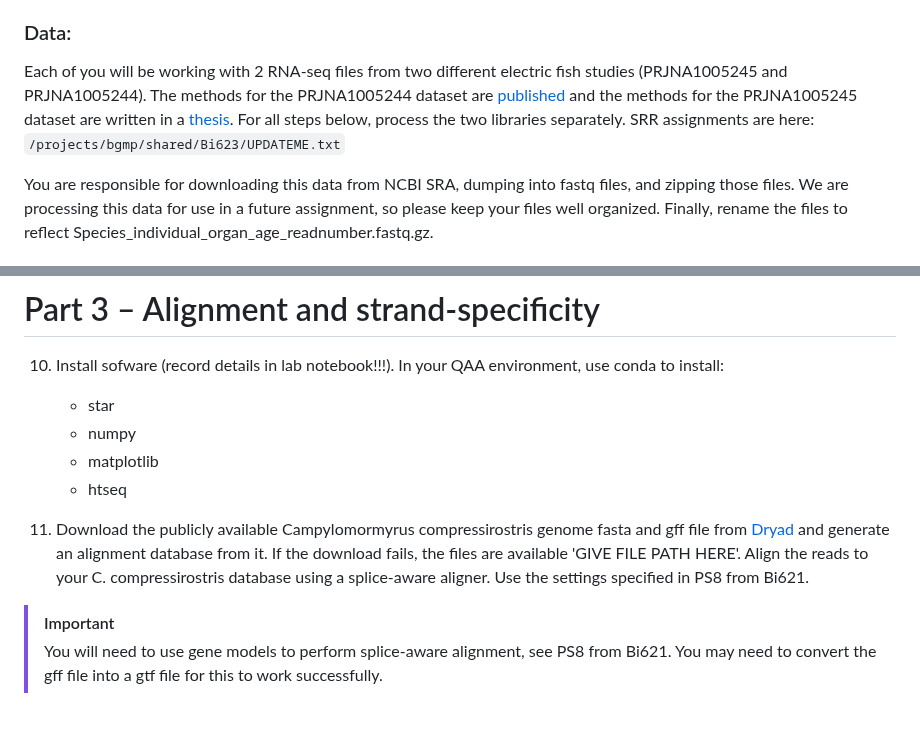
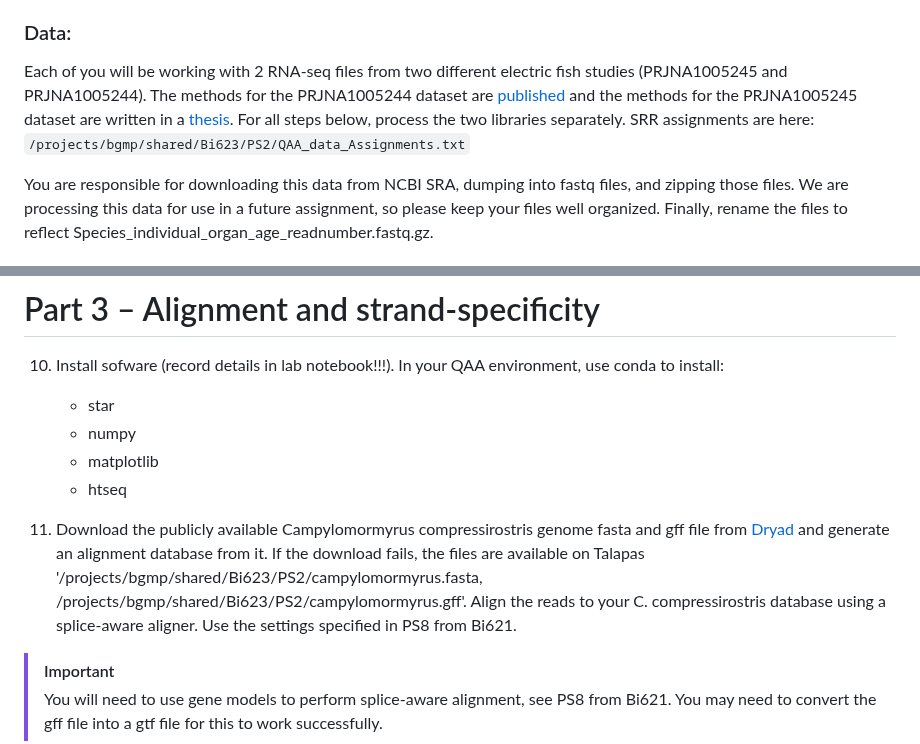
Before and after one commit to vini-karumuru/QAA, a Markdown page: README.md, 2 parts joined by grey strips. Drawn GitHub-style; blank space fills up the shorter version.

Commit message:
Update README.md
Added file paths

````diff
--- a/README.md
+++ b/README.md
@@ -6,7 +6,7 @@ Be sure to upload all relevant materials by the deadline and **double check** to
 The objectives of this assignment are to use existing tools for quality assessment and adaptor trimming, compare the quality assessments to those from your own software, and to demonstrate your ability to summarize other important information about this RNA-Seq data set in a high-level report. That is, you should create a cohesive, [well written](FIXLINK) report for your "PI" about what you've learned about/from your data.
 
 ### Data:
-Each of you will be working with 2 RNA-seq files from two different electric fish studies (PRJNA1005245 and PRJNA1005244). The methods for the PRJNA1005244 dataset are [published](https://doi.org/10.1093/molbev/msae021) and the methods for the PRJNA1005245 dataset are written in a [thesis](https://publishup.uni-potsdam.de/files/63017/cheng_diss.pdf). For all steps below, process the two libraries separately. SRR assignments are here: ```/projects/bgmp/shared/Bi623/UPDATEME.txt```
+Each of you will be working with 2 RNA-seq files from two different electric fish studies (PRJNA1005245 and PRJNA1005244). The methods for the PRJNA1005244 dataset are [published](https://doi.org/10.1093/molbev/msae021) and the methods for the PRJNA1005245 dataset are written in a [thesis](https://publishup.uni-potsdam.de/files/63017/cheng_diss.pdf). For all steps below, process the two libraries separately. SRR assignments are here: ```/projects/bgmp/shared/Bi623/PS2/QAA_data_Assignments.txt```
 
 You are responsible for downloading this data from NCBI SRA, dumping into fastq files, and zipping those files. We are processing this data for use in a future assignment, so please keep your files well organized. Finally, rename the files to reflect Species_individual_organ_age_readnumber.fastq.gz.
 
@@ -58,7 +58,7 @@ You are responsible for downloading this data from NCBI SRA, dumping into fastq
     - matplotlib
     - htseq
 
-11. Download the publicly available Campylomormyrus compressirostris genome fasta and gff file from [Dryad](https://datadryad.org/dataset/doi:10.5061/dryad.c59zw3rcj) and generate an alignment database from it. If the download fails, the files are available 'GIVE FILE PATH HERE'. Align the reads to your C. compressirostris database using a splice-aware aligner. Use the settings specified in PS8 from Bi621.
+11. Download the publicly available Campylomormyrus compressirostris genome fasta and gff file from [Dryad](https://datadryad.org/dataset/doi:10.5061/dryad.c59zw3rcj) and generate an alignment database from it. If the download fails, the files are available on Talapas '/projects/bgmp/shared/Bi623/PS2/campylomormyrus.fasta, /projects/bgmp/shared/Bi623/PS2/campylomormyrus.gff'. Align the reads to your C. compressirostris database using a splice-aware aligner. Use the settings specified in PS8 from Bi621.
 
   > [!IMPORTANT]
   > You will need to use gene models to perform splice-aware alignment, see PS8 from Bi621. You may need to convert the gff file into a gtf file for this to work successfully.
````
